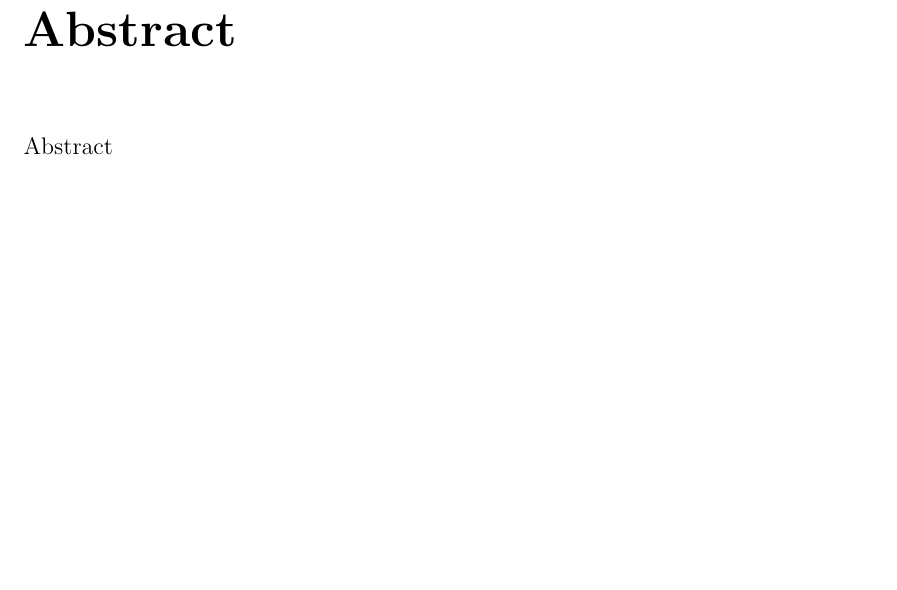
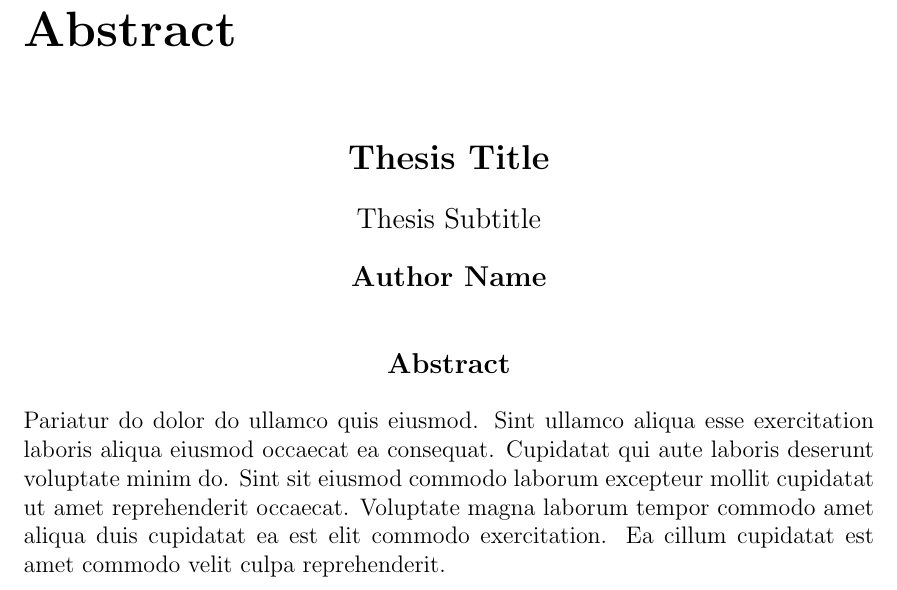
Before and after one commit to lackrobin/latex-paper-template, a LaTeX thesis (main.tex, which reads abstract.tex, tex/abstract.tex): part of page 2 of 13, cut so that both start at the same text, the shorter picture padded with empty space. Compiled offline with pdfLaTeX.

Commit message:
extracted abstract

```diff
--- /dev/null
+++ b/abstract.tex
@@ -0,0 +1,17 @@
+\thispagestyle{plain}
+\begin{center}
+    \Large
+    \textbf{Thesis Title}
+
+    \vspace{0.4cm}
+    \large
+    Thesis Subtitle
+
+    \vspace{0.4cm}
+    \textbf{Author Name}
+
+    \vspace{0.9cm}
+    \textbf{Abstract}
+
+\end{center}
+    Pariatur do dolor do ullamco quis eiusmod. Sint ullamco aliqua esse exercitation laboris aliqua eiusmod occaecat ea consequat. Cupidatat qui aute laboris deserunt voluptate minim do. Sint sit eiusmod commodo laborum excepteur mollit cupidatat ut amet reprehenderit occaecat. Voluptate magna laborum tempor commodo amet aliqua duis cupidatat ea est elit commodo exercitation. Ea cillum cupidatat est amet commodo velit culpa reprehenderit.
--- a/main.tex
+++ b/main.tex
@@ -29,7 +29,7 @@
 \input{titlepage}
 
 \chapter*{Abstract}
-\input{tex/abstract}
+\input{abstract}
 
 \tableofcontents
 
--- a/tex/abstract.tex
+++ /dev/null
@@ -1 +0,0 @@
-Abstract
```
